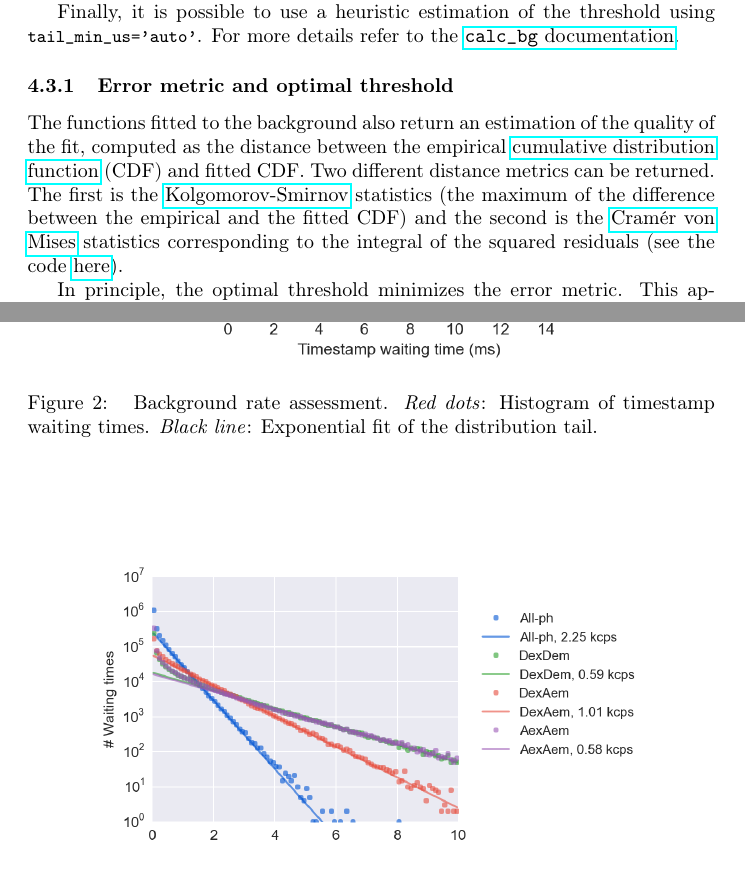
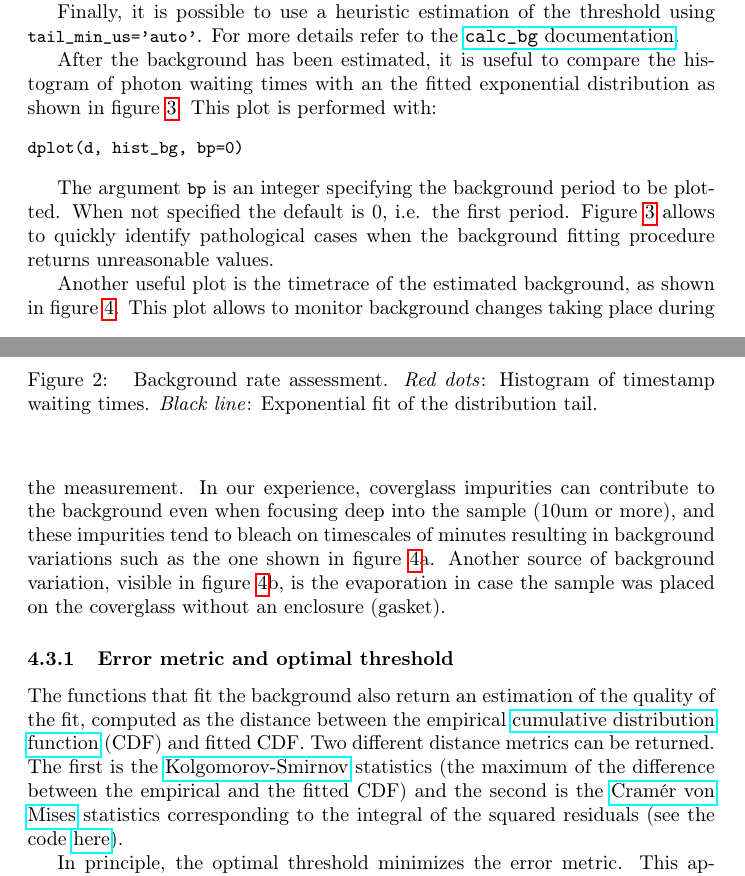
Before and after one commit to tritemio/fretbursts_paper, a LaTeX paper (main.tex, which reads background-estimation.tex): two parts of pages 12 and 13 of 23, joined at a grey line, cut so that both start at the same text. Compiled offline with pdfLaTeX.

Commit message:
edited background-estimation.tex

```diff
--- a/background-estimation.tex
+++ b/background-estimation.tex
@@ -32,9 +32,31 @@ Finally, it is possible to use a heuristic estimation of the threshold using
 \verb|tail_min_us='auto'|. For more details refer to the
 \href{http://fretbursts.readthedocs.org/en/latest/data\_class.html#fretbursts.burstlib.Data.calc\_bg}{\texttt{calc\_bg} documentation}.
 
+After the background has been estimated, it is useful to compare the histogram of
+photon waiting times with an the fitted exponential distribution as shown in figure~\ref{fig:bg_dist_all}.
+This plot is performed with:
+
+\begin{verbatim}
+dplot(d, hist_bg, bp=0)
+\end{verbatim}
+
+The argument \verb|bp| is an integer specifying the background period to be plotted.
+When not specified the default is 0, i.e. the first period.
+Figure~\ref{fig:bg_dist_all} allows to quickly identify pathological cases when the
+background fitting procedure returns unreasonable values.
+
+Another useful plot is the timetrace of the estimated background, as shown in
+figure~\ref{fig:bg_timetrace}. This plot allows to monitor background changes
+taking place during the measurement. In our experience, coverglass impurities
+can contribute to the background even when focusing deep into the sample (10um or more),
+and these impurities tend to bleach on timescales of minutes resulting in
+background variations such as the one shown in figure~\ref{fig:bg_timetrace}a.
+Another source of background variation, visible in figure~\ref{fig:bg_timetrace}b, is
+the evaporation in case the sample was placed on the coverglass without an enclosure (gasket).
+
 \subsubsection{Error metric and optimal threshold}
 
-The functions fitted to the background also return an estimation of the
+The functions that fit the background also return an estimation of the
 quality of the fit, computed as the distance between the empirical
 \href{http://en.wikipedia.org/wiki/Cumulative\_distribution\_function}{cumulative distribution function}
 (CDF) and fitted CDF. Two different distance metrics can be returned.
```
